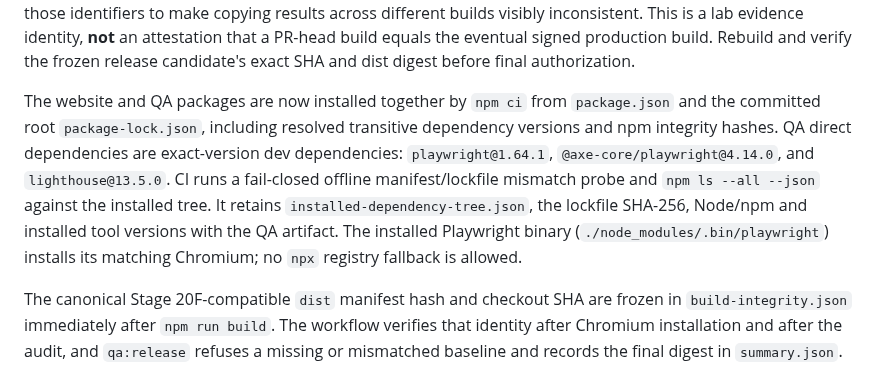
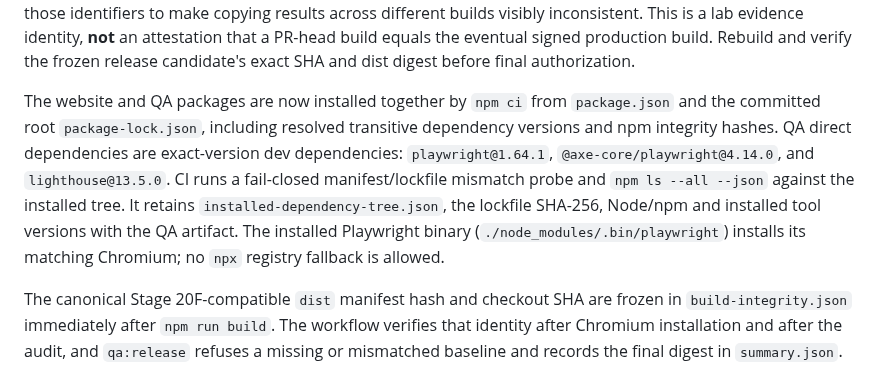
Before and after one commit to YuriiSokolenko/bodich, a Markdown page: docs/qa/issue-69-accessibility-performance.md, the part around the change. Drawn GitHub-style.

Commit message:
docs(qa): clarify npm mismatch probe does not run offline

```diff
--- a/docs/qa/issue-69-accessibility-performance.md
+++ b/docs/qa/issue-69-accessibility-performance.md
@@ -41,7 +41,7 @@ The audit scans all six public informational route types in **both languages** w
 
 Lighthouse makes **exactly three independent mobile lab runs** for each EN/RO homepage and products journey (12 runs). Raw Lighthouse JSON and a summary are uploaded as a **30-day Actions artifact**. Each report includes the **exact git checkout/source SHA** (PR head for PR events), the separately reported GitHub event SHA, **Stage 20F-compatible canonical SHA-256 of the complete dist manifest**, execution timestamp, exact tool/browser versions, host environment, CPU/network throttling and screen configuration, per-run metrics and median. Preserve raw files in controlled storage for release sign-off. Each Lighthouse target and run repeats those identifiers to make copying results across different builds visibly inconsistent. This is a lab evidence identity, **not** an attestation that a PR-head build equals the eventual signed production build. Rebuild and verify the frozen release candidate's exact SHA and dist digest before final authorization.
 
-The website and QA packages are now installed together by `npm ci` from `package.json` and the committed root `package-lock.json`, including resolved transitive dependency versions and npm integrity hashes. QA direct dependencies are exact-version dev dependencies: `playwright@1.64.1`, `@axe-core/playwright@4.14.0`, and `lighthouse@13.5.0`. CI runs a fail-closed offline manifest/lockfile mismatch probe and `npm ls --all --json` against the installed tree. It retains `installed-dependency-tree.json`, the lockfile SHA-256, Node/npm and installed tool versions with the QA artifact. The installed Playwright binary (`./node_modules/.bin/playwright`) installs its matching Chromium; no `npx` registry fallback is allowed.
+The website and QA packages are now installed together by `npm ci` from `package.json` and the committed root `package-lock.json`, including resolved transitive dependency versions and npm integrity hashes. QA direct dependencies are exact-version dev dependencies: `playwright@1.64.1`, `@axe-core/playwright@4.14.0`, and `lighthouse@13.5.0`. CI runs a fail-closed manifest/lockfile mismatch probe and `npm ls --all --json` against the installed tree. It retains `installed-dependency-tree.json`, the lockfile SHA-256, Node/npm and installed tool versions with the QA artifact. The installed Playwright binary (`./node_modules/.bin/playwright`) installs its matching Chromium; no `npx` registry fallback is allowed.
 
 The canonical Stage 20F-compatible `dist` manifest hash and checkout SHA are frozen in `build-integrity.json` immediately after `npm run build`. The workflow verifies that identity after Chromium installation and after the audit, and `qa:release` refuses a missing or mismatched baseline and records the final digest in `summary.json`. The Chromium executable path and actual launched browser version, axe engine version and per-run Lighthouse runtime versions are recorded. All four targets and twelve raw Lighthouse files retain their exact source SHA and dist digest. The build is **not rebuilt or changed** by QA tooling. This is a reproducible npm resolution and automated lab provenance check, not a claim of complete OS/browser hermeticity, physical-device approval, real-user INP or signed release GO. Never drop a failed run or treat an incomplete run group as passing.
 
```
